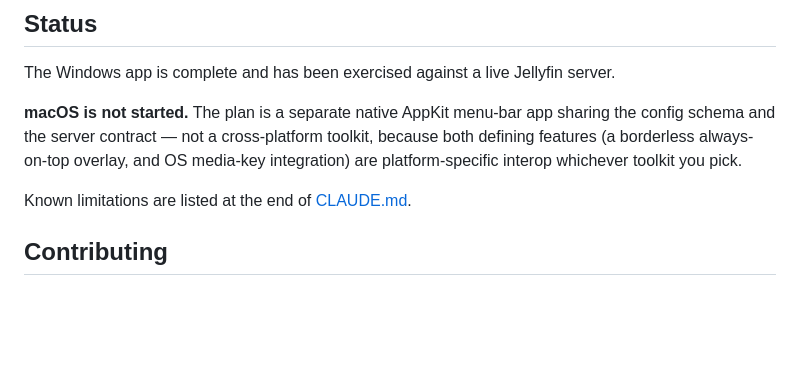
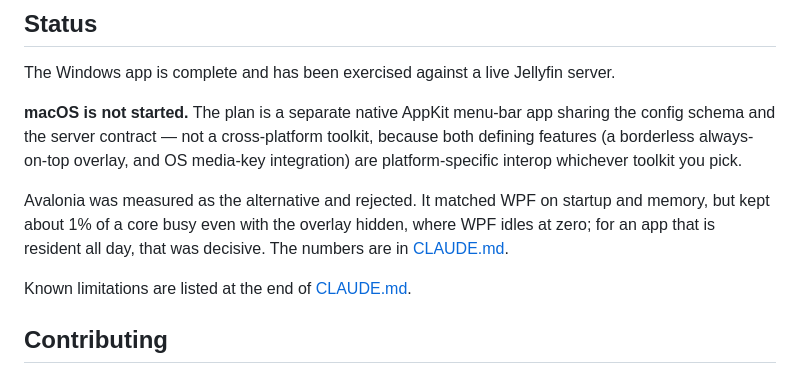
Before and after one commit to Valairan/yinyue, a Markdown page: README.md, the part around the change. GitHub-like rendering; blank space fills up the shorter version.

```diff
--- a/README.md
+++ b/README.md
@@ -159,6 +159,10 @@ config schema and the server contract — not a cross-platform toolkit, because
 features (a borderless always-on-top overlay, and OS media-key integration) are
 platform-specific interop whichever toolkit you pick.
 
+Avalonia was measured as the alternative and rejected. It matched WPF on startup and memory,
+but kept about 1% of a core busy even with the overlay hidden, where WPF idles at zero; for an
+app that is resident all day, that was decisive. The numbers are in [CLAUDE.md](CLAUDE.md).
+
 Known limitations are listed at the end of [CLAUDE.md](CLAUDE.md).
 
 ## Contributing
```
Also changed, not shown: CLAUDE.md (+31 -3 lines).
